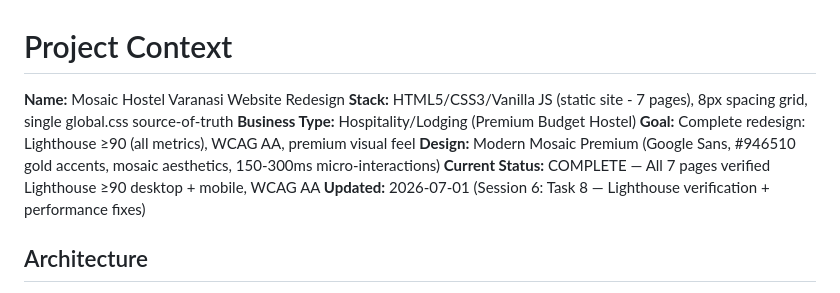
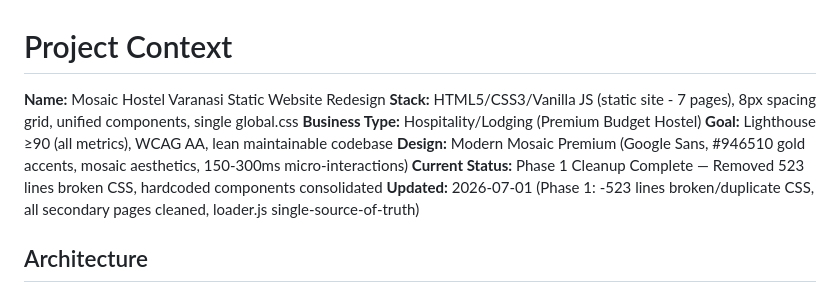
Before and after one commit to mosaichostels/Website, a Markdown page: .claude/context.md, the part around the change. Rendered like a GitHub page.

```diff
--- a/.claude/context.md
+++ b/.claude/context.md
@@ -1,11 +1,11 @@
 # Project Context
-**Name:** Mosaic Hostel Varanasi Website Redesign
-**Stack:** HTML5/CSS3/Vanilla JS (static site - 7 pages), 8px spacing grid, single global.css source-of-truth
+**Name:** Mosaic Hostel Varanasi Static Website Redesign
+**Stack:** HTML5/CSS3/Vanilla JS (static site - 7 pages), 8px spacing grid, unified components, single global.css
 **Business Type:** Hospitality/Lodging (Premium Budget Hostel)
-**Goal:** Complete redesign: Lighthouse ≥90 (all metrics), WCAG AA, premium visual feel
+**Goal:** Lighthouse ≥90 (all metrics), WCAG AA, lean maintainable codebase
 **Design:** Modern Mosaic Premium (Google Sans, #946510 gold accents, mosaic aesthetics, 150-300ms micro-interactions)
-**Current Status:** COMPLETE — All 7 pages verified Lighthouse ≥90 desktop + mobile, WCAG AA
-**Updated:** 2026-07-01 (Session 6: Task 8 — Lighthouse verification + performance fixes)
+**Current Status:** Phase 1 Cleanup Complete — Removed 523 lines broken CSS, hardcoded components consolidated
+**Updated:** 2026-07-01 (Phase 1: -523 lines broken/duplicate CSS, all secondary pages cleaned, loader.js single-source-of-truth)
 
 ## Architecture
 - **Pages:** 7 (index, gallery, blog, book-now, about, contact, privacy) — all static HTML
```
Also changed, not shown: .claude/todos.md (+53 -10 lines).
